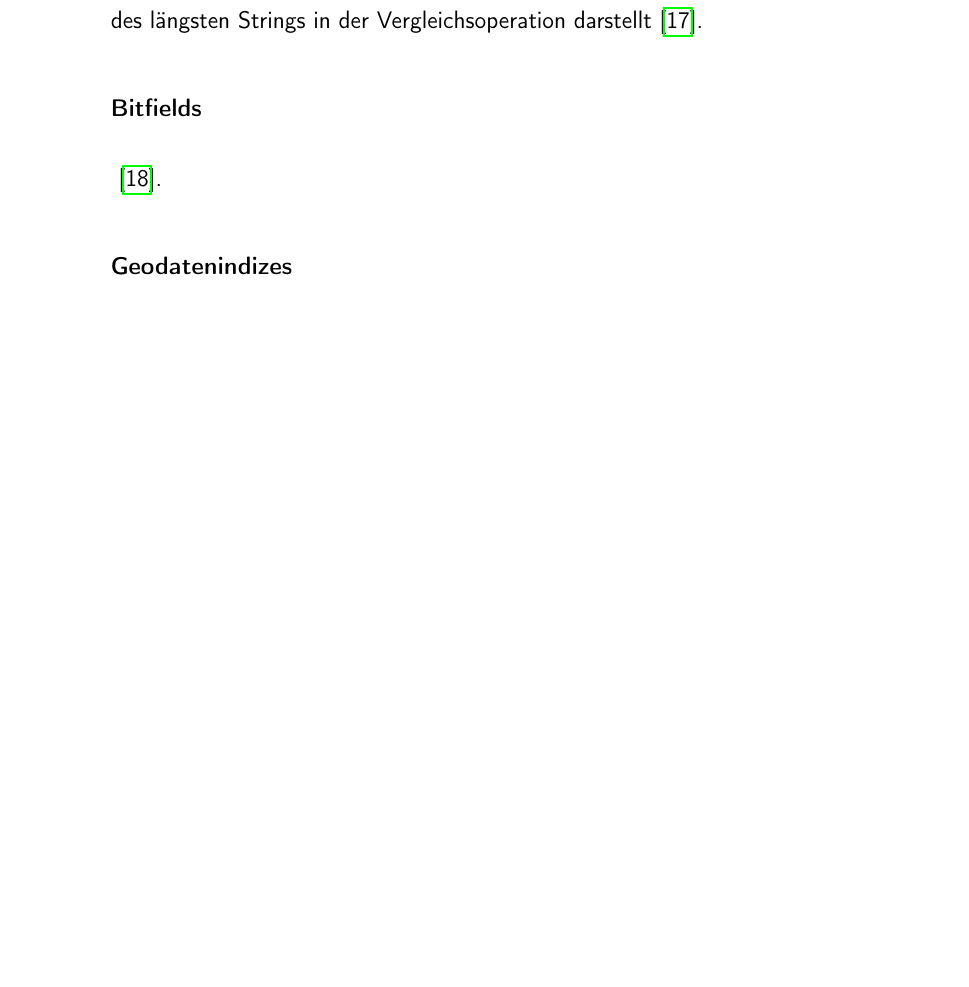
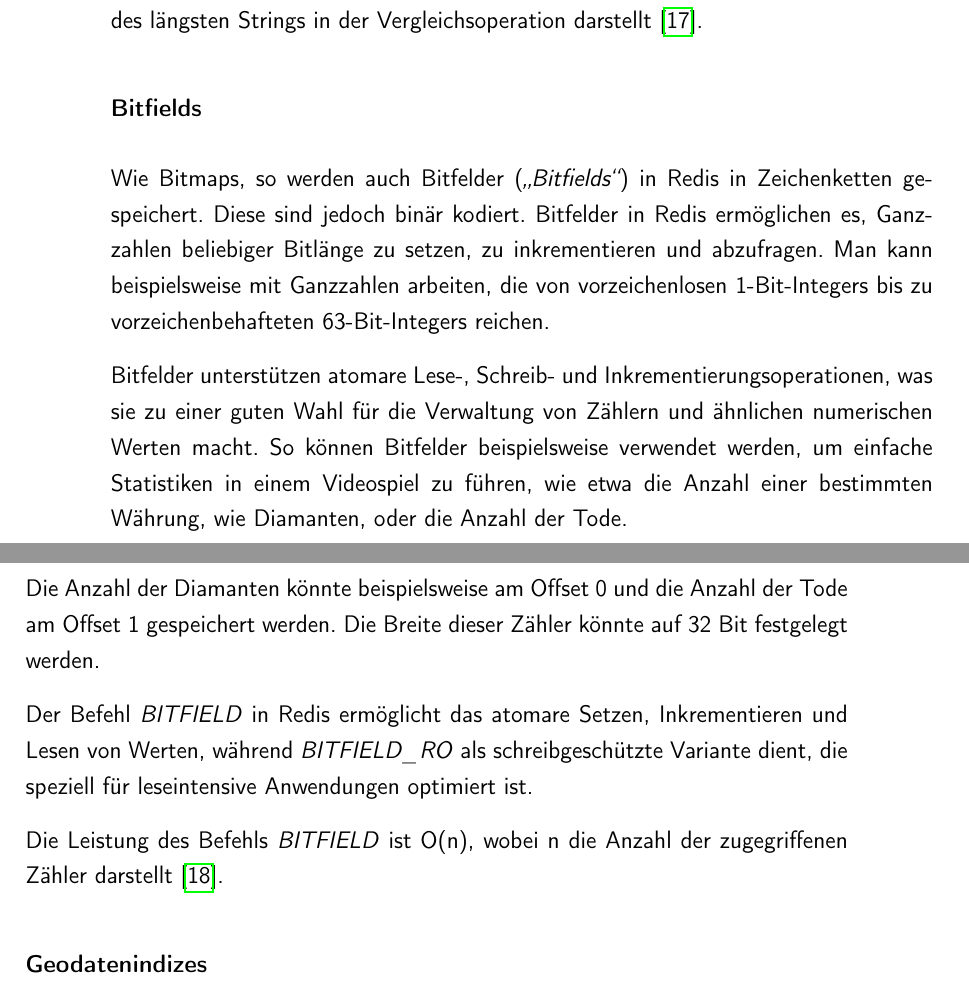
Before and after one commit to AljoshaVieth/Masterthesis-Redis-im-OLAP-Umfeld, a LaTeX thesis (main.tex, which reads content/2_grundlagen.tex): part of page 29 of 51 before the commit and two parts of pages 29 and 30 of 51 after it, the two joined at a grey line, cut so that both start at the same text, the shorter picture padded with empty space. Compiled offline with pdfLaTeX.

Commit message:
added text about bitfields in redis

```diff
--- a/content/2_grundlagen.tex
+++ b/content/2_grundlagen.tex
@@ -448,7 +448,16 @@ Die Performance von Bitmap-Befehlen in Redis variiert je nach Art der Operation.
 
 
 \subsubsection{Bitfields}
-~\cite{redis_bitfields_nodate}.
+Wie Bitmaps, so werden auch Bitfelder (\emph{\enquote{Bitfields}}) in Redis in Zeichenketten gespeichert. Diese sind jedoch binär kodiert. Bitfelder in Redis ermöglichen es, Ganzzahlen beliebiger Bitlänge zu setzen, zu inkrementieren und abzufragen. Man kann beispielsweise mit Ganzzahlen arbeiten, die von vorzeichenlosen 1-Bit-Integers bis zu vorzeichenbehafteten 63-Bit-Integers reichen.
+
+Bitfelder unterstützen atomare Lese-, Schreib- und Inkrementierungsoperationen, was sie zu einer guten Wahl für die Verwaltung von Zählern und ähnlichen numerischen Werten macht. So können Bitfelder beispielsweise verwendet werden, um einfache Statistiken in einem Videospiel zu führen, wie etwa die Anzahl einer bestimmten Währung, wie Diamanten, oder die Anzahl der Tode.
+
+Die Anzahl der Diamanten könnte beispielsweise am Offset 0 und die Anzahl der Tode am Offset 1 gespeichert werden. Die Breite dieser Zähler könnte auf 32 Bit festgelegt werden.
+
+Der Befehl \emph{BITFIELD} in Redis ermöglicht das atomare Setzen, Inkrementieren und Lesen von Werten, während \emph{BITFIELD\_RO} als schreibgeschützte Variante dient, die speziell für leseintensive Anwendungen optimiert ist.
+
+
+Die Leistung des Befehls \emph{BITFIELD} ist O(n), wobei n die Anzahl der zugegriffenen Zähler darstellt~\cite{redis_bitfields_nodate}.
 
 
 \subsubsection{Geodatenindizes}
```
